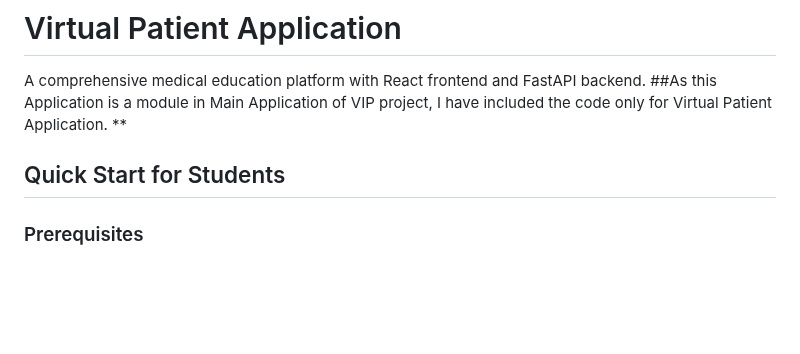
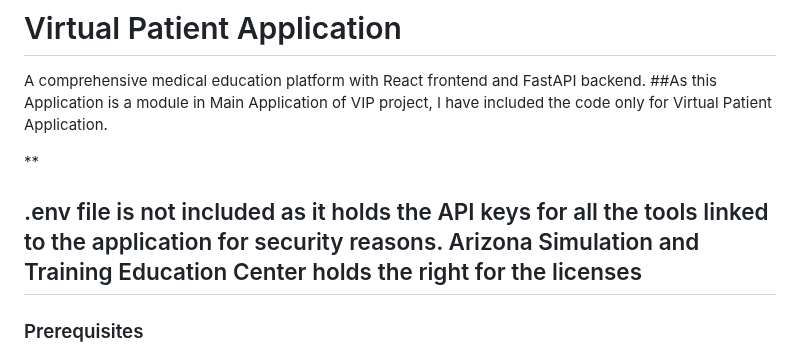
Before and after one commit to kalyhere/VIP_Kalyani_Gutta, a Markdown page: README.md, the part around the change. GitHub-like rendering; blank space fills up the shorter version.

Commit message:
Update README for Virtual Patient Application
Clarify README regarding API keys and module context.

```diff
--- a/README.md
+++ b/README.md
@@ -2,8 +2,9 @@
 
 A comprehensive medical education platform with React frontend and FastAPI backend.
 ##As this Application is a module in Main Application of VIP project, I have included the code only for Virtual Patient Application.
+
 **
-## Quick Start for Students
+## .env file is not included as it holds the API keys for all the tools linked to the application for security reasons. Arizona Simulation and Training Education Center holds the right for the licenses
 
 ### Prerequisites
 - **Docker Desktop** (includes Docker Compose) - [Download here](https://www.docker.com/products/docker-desktop/)
```
